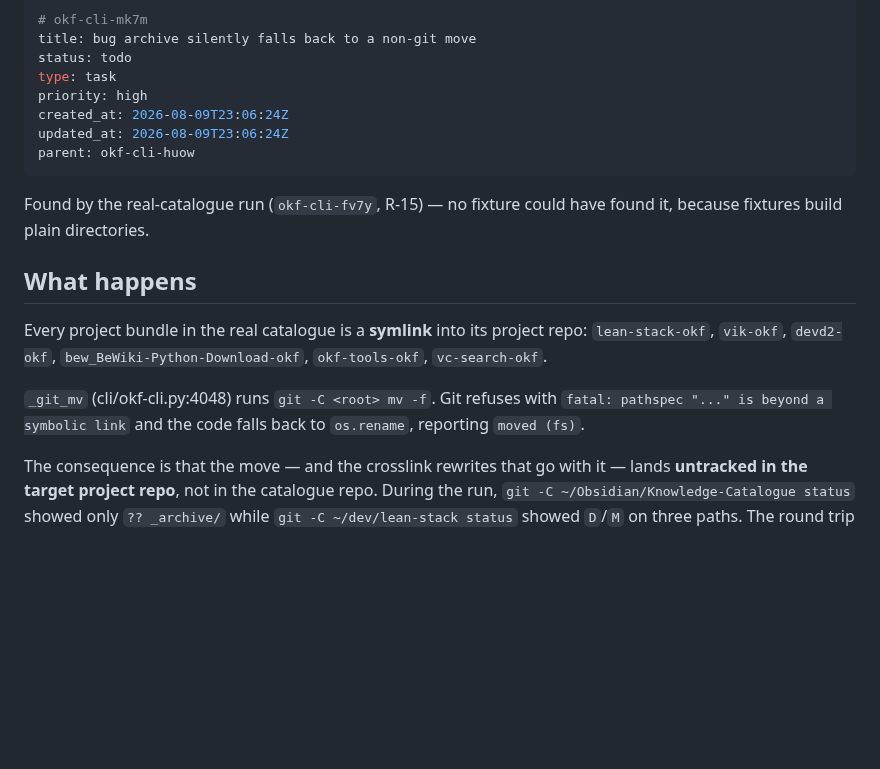
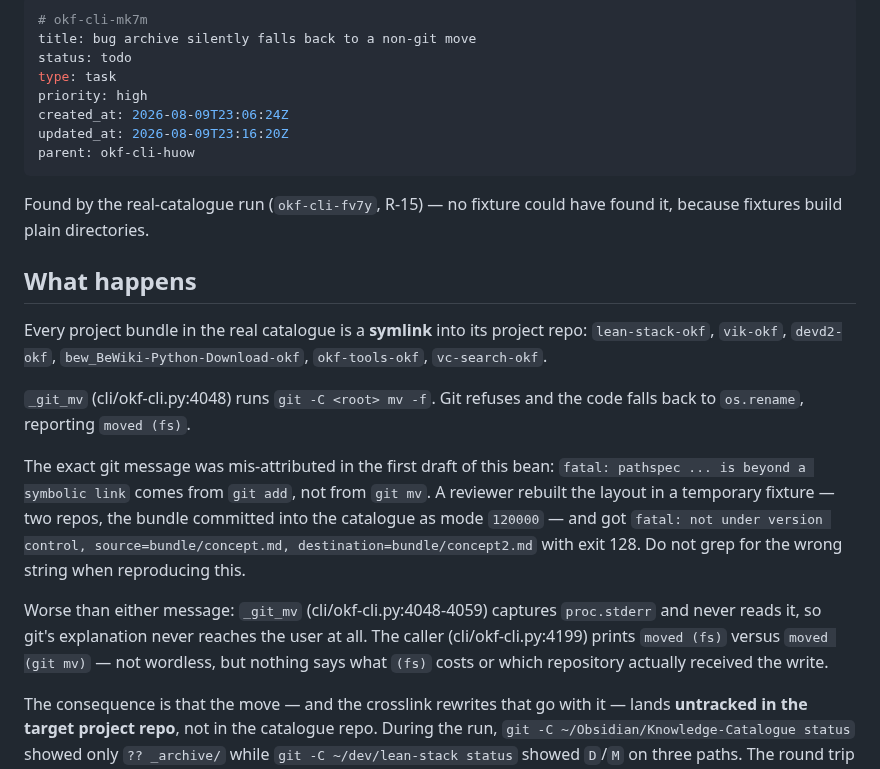
Before and after one commit to rierek/okf-cli, a Markdown page: .beans/okf-cli-mk7m--bug-archive-silently-falls-back-to-a-non-git-move.md, the part around the change. Drawn GitHub-style; blank space fills up the shorter version.

Commit message:
fix(beans): correct the git message quoted in mk7m

```diff
--- a/.beans/okf-cli-mk7m--bug-archive-silently-falls-back-to-a-non-git-move.md
+++ b/.beans/okf-cli-mk7m--bug-archive-silently-falls-back-to-a-non-git-move.md
@@ -5,7 +5,7 @@ status: todo
 type: task
 priority: high
 created_at: 2026-08-09T23:06:24Z
-updated_at: 2026-08-09T23:06:24Z
+updated_at: 2026-08-09T23:16:20Z
 parent: okf-cli-huow
 ---
 
@@ -15,7 +15,11 @@ Found by the real-catalogue run (`okf-cli-fv7y`, R-15) — no fixture could have
 
 Every project bundle in the real catalogue is a **symlink** into its project repo: `lean-stack-okf`, `vik-okf`, `devd2-okf`, `bew_BeWiki-Python-Download-okf`, `okf-tools-okf`, `vc-search-okf`.
 
-`_git_mv` (cli/okf-cli.py:4048) runs `git -C <root> mv -f`. Git refuses with `fatal: pathspec "..." is beyond a symbolic link` and the code falls back to `os.rename`, reporting `moved (fs)`.
+`_git_mv` (cli/okf-cli.py:4048) runs `git -C <root> mv -f`. Git refuses and the code falls back to `os.rename`, reporting `moved (fs)`.
+
+The exact git message was mis-attributed in the first draft of this bean: `fatal: pathspec ... is beyond a symbolic link` comes from `git add`, not from `git mv`. A reviewer rebuilt the layout in a temporary fixture — two repos, the bundle committed into the catalogue as mode `120000` — and got `fatal: not under version control, source=bundle/concept.md, destination=bundle/concept2.md` with exit 128. Do not grep for the wrong string when reproducing this.
+
+Worse than either message: `_git_mv` (cli/okf-cli.py:4048-4059) captures `proc.stderr` and never reads it, so git's explanation never reaches the user at all. The caller (cli/okf-cli.py:4199) prints `moved (fs)` versus `moved (git mv)` — not wordless, but nothing says what `(fs)` costs or which repository actually received the write.
 
 The consequence is that the move — and the crosslink rewrites that go with it — lands **untracked in the target project repo**, not in the catalogue repo. During the run, `git -C ~/Obsidian/Knowledge-Catalogue status` showed only `?? _archive/` while `git -C ~/dev/lean-stack status` showed `D`/`M` on three paths. The round trip restored everything byte-identically, so nothing was lost, but the mechanism is wrong.
 
```
